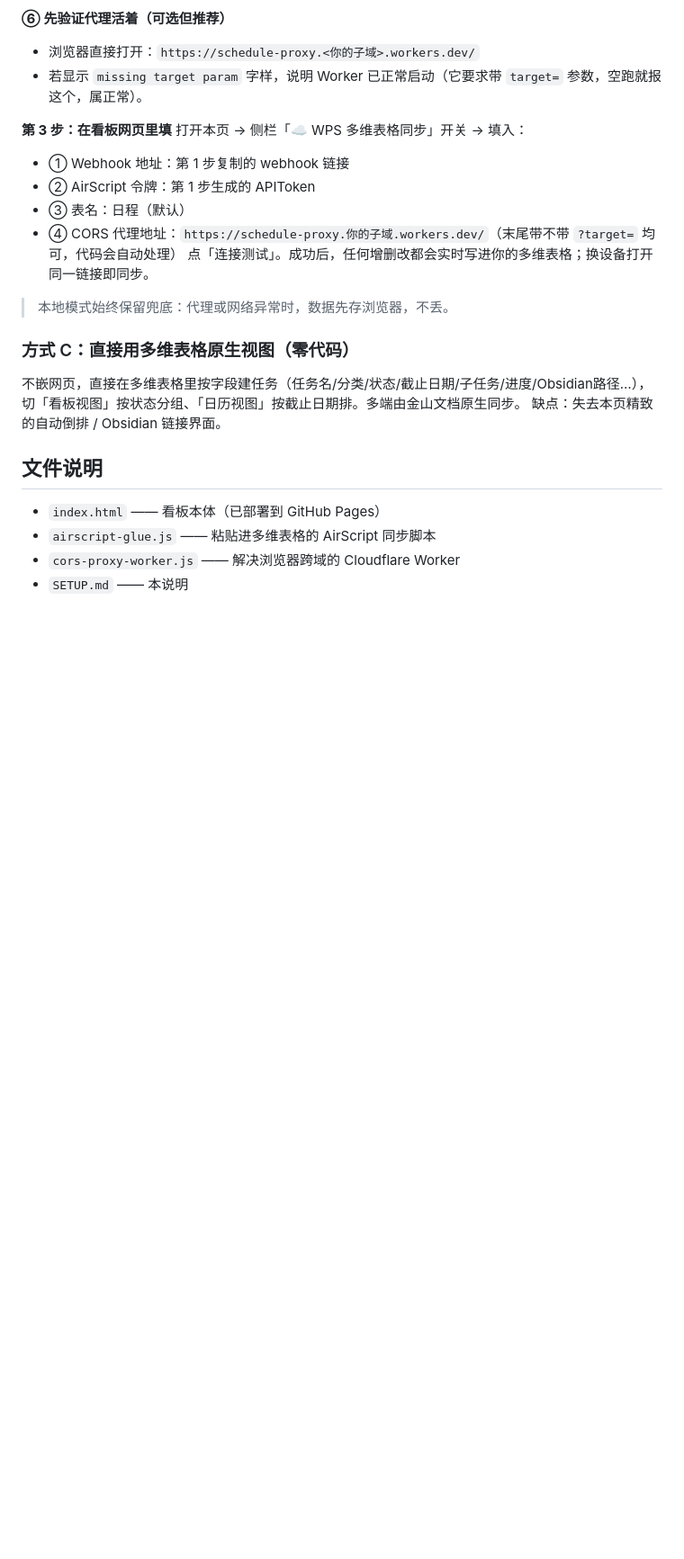
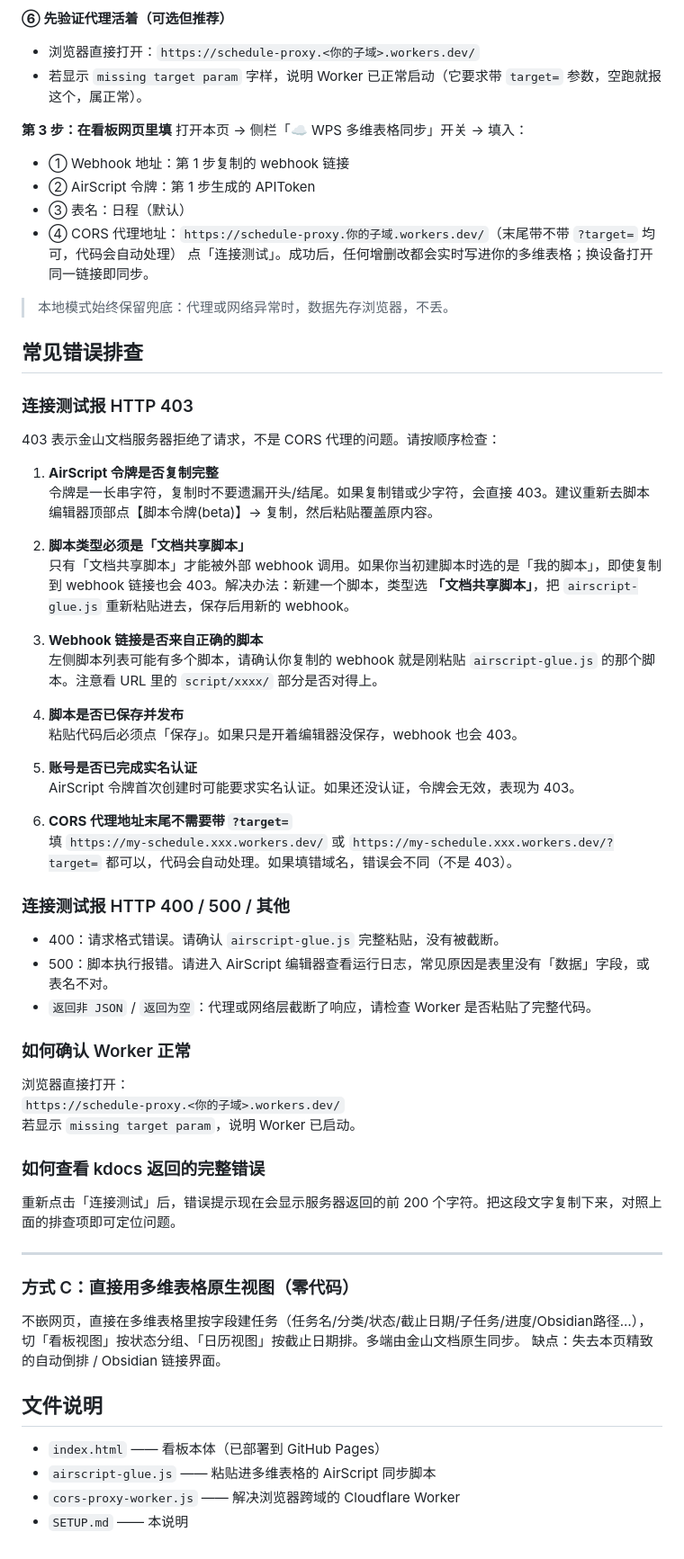
Before and after one commit to gulllovesprogram/schedule-board, a Markdown page: SETUP.md, the part around the change. Shown at 90% size. Drawn GitHub-style; blank space fills up the shorter version.

Commit message:
fix(airscript): 增强 403 错误提示并补充排查文档
- 前端错误信息现在会显示 kdocs 返回的原始响应体前 200 字符
- CORS 代理 Worker 改为先读取完整 body，确保错误体被浏览器看到
- SETUP.md 增加 HTTP 403/400/500 常见原因排查清单

```diff
--- a/SETUP.md
+++ b/SETUP.md
@@ -66,6 +66,44 @@ Cloudflare Worker 是免费、无服务器的方案（免费套餐每天 10 万
 
 > 本地模式始终保留兜底：代理或网络异常时，数据先存浏览器，不丢。
 
+## 常见错误排查
+
+### 连接测试报 HTTP 403
+403 表示金山文档服务器拒绝了请求，不是 CORS 代理的问题。请按顺序检查：
+
+1. **AirScript 令牌是否复制完整**
+   令牌是一长串字符，复制时不要遗漏开头/结尾。如果复制错或少字符，会直接 403。建议重新去脚本编辑器顶部点【脚本令牌(beta)】→ 复制，然后粘贴覆盖原内容。
+
+2. **脚本类型必须是「文档共享脚本」**
+   只有「文档共享脚本」才能被外部 webhook 调用。如果你当初建脚本时选的是「我的脚本」，即使复制到 webhook 链接也会 403。解决办法：新建一个脚本，类型选 **「文档共享脚本」**，把 `airscript-glue.js` 重新粘贴进去，保存后用新的 webhook。
+
+3. **Webhook 链接是否来自正确的脚本**
+   左侧脚本列表可能有多个脚本，请确认你复制的 webhook 就是刚粘贴 `airscript-glue.js` 的那个脚本。注意看 URL 里的 `script/xxxx/` 部分是否对得上。
+
+4. **脚本是否已保存并发布**
+   粘贴代码后必须点「保存」。如果只是开着编辑器没保存，webhook 也会 403。
+
+5. **账号是否已完成实名认证**
+   AirScript 令牌首次创建时可能要求实名认证。如果还没认证，令牌会无效，表现为 403。
+
+6. **CORS 代理地址末尾不需要带 `?target=`**
+   填 `https://my-schedule.xxx.workers.dev/` 或 `https://my-schedule.xxx.workers.dev/?target=` 都可以，代码会自动处理。如果填错域名，错误会不同（不是 403）。
+
+### 连接测试报 HTTP 400 / 500 / 其他
+- 400：请求格式错误。请确认 `airscript-glue.js` 完整粘贴，没有被截断。
+- 500：脚本执行报错。请进入 AirScript 编辑器查看运行日志，常见原因是表里没有「数据」字段，或表名不对。
+- `返回非 JSON` / `返回为空`：代理或网络层截断了响应，请检查 Worker 是否粘贴了完整代码。
+
+### 如何确认 Worker 正常
+浏览器直接打开：
+`https://schedule-proxy.<你的子域>.workers.dev/`
+若显示 `missing target param`，说明 Worker 已启动。
+
+### 如何查看 kdocs 返回的完整错误
+重新点击「连接测试」后，错误提示现在会显示服务器返回的前 200 个字符。把这段文字复制下来，对照上面的排查项即可定位问题。
+
+---
+
 ### 方式 C：直接用多维表格原生视图（零代码）
 不嵌网页，直接在多维表格里按字段建任务（任务名/分类/状态/截止日期/子任务/进度/Obsidian路径…），
 切「看板视图」按状态分组、「日历视图」按截止日期排。多端由金山文档原生同步。
```
